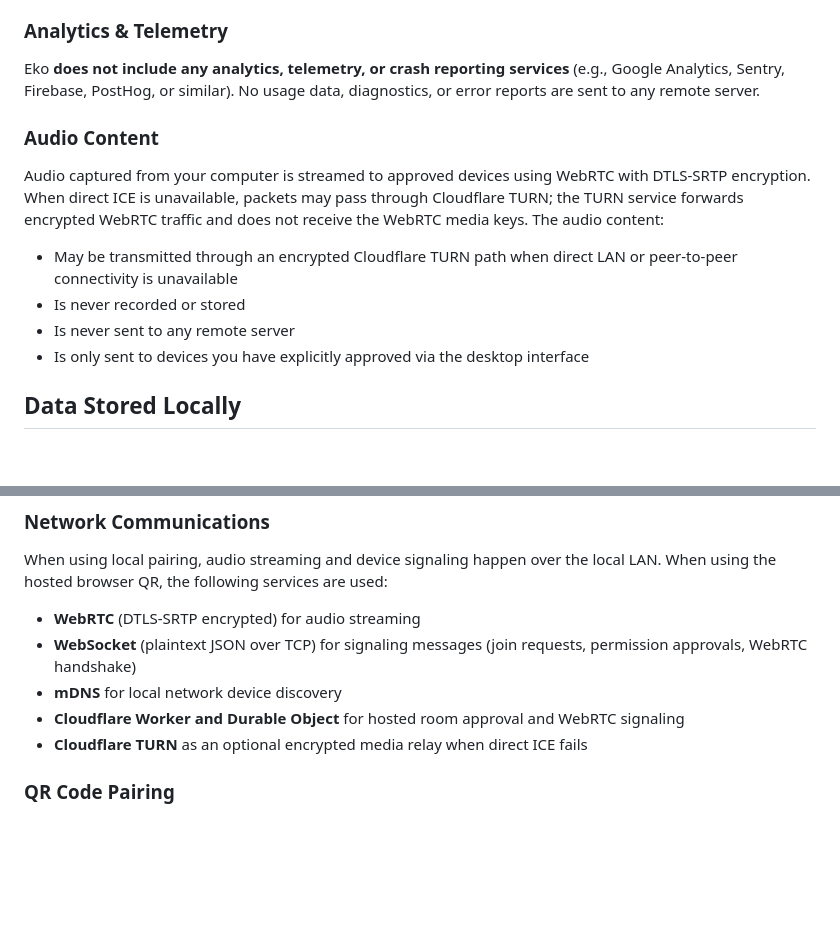
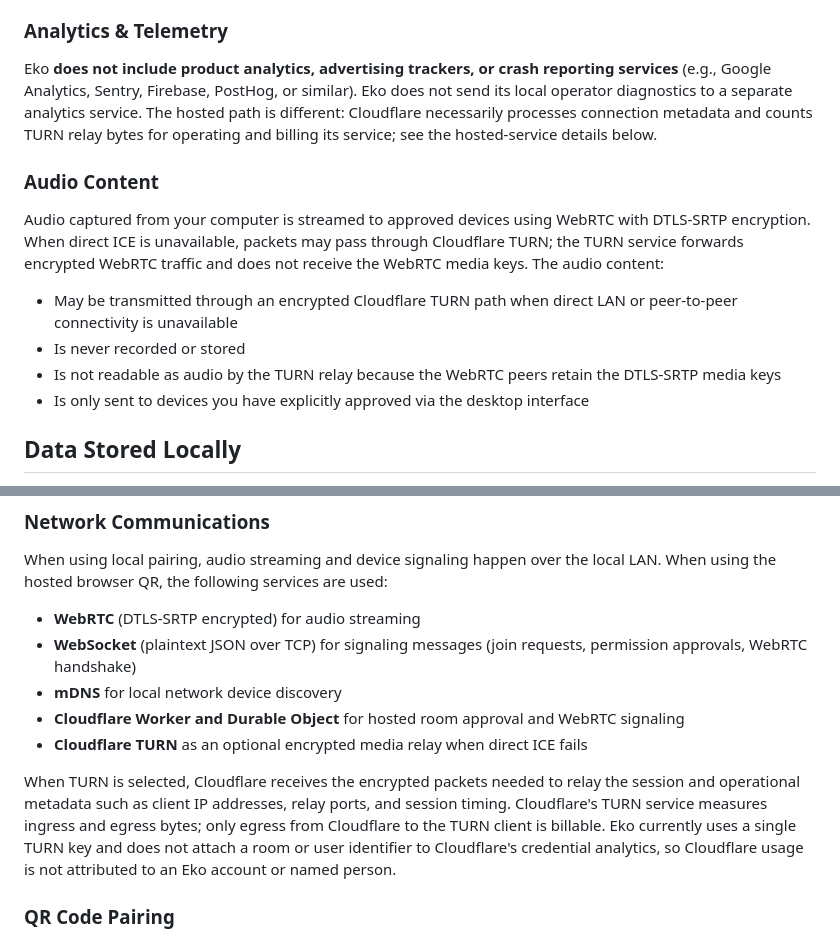
Before and after one commit to Noelithub77/eko, a Markdown page: docs/Privacy_Policy.md, 2 parts joined by grey strips. GitHub-like rendering; blank space fills up the shorter version.

Commit message:
docs: clarify hosted TURN data handling

```diff
--- a/docs/Privacy_Policy.md
+++ b/docs/Privacy_Policy.md
@@ -25,7 +25,12 @@ Eko **does not collect, store, or transmit any personal information**. This incl
 
 ### Analytics & Telemetry
 
-Eko **does not include any analytics, telemetry, or crash reporting services** (e.g., Google Analytics, Sentry, Firebase, PostHog, or similar). No usage data, diagnostics, or error reports are sent to any remote server.
+Eko **does not include product analytics, advertising trackers, or crash
+reporting services** (e.g., Google Analytics, Sentry, Firebase, PostHog, or
+similar). Eko does not send its local operator diagnostics to a separate
+analytics service. The hosted path is different: Cloudflare necessarily
+processes connection metadata and counts TURN relay bytes for operating and
+billing its service; see the hosted-service details below.
 
 ### Audio Content
 
@@ -37,7 +42,8 @@ does not receive the WebRTC media keys. The audio content:
 - May be transmitted through an encrypted Cloudflare TURN path when direct LAN
   or peer-to-peer connectivity is unavailable
 - Is never recorded or stored
-- Is never sent to any remote server
+- Is not readable as audio by the TURN relay because the WebRTC peers retain
+  the DTLS-SRTP media keys
 - Is only sent to devices you have explicitly approved via the desktop interface
 
 ## Data Stored Locally
@@ -66,6 +72,14 @@ local LAN. When using the hosted browser QR, the following services are used:
 - **Cloudflare Worker and Durable Object** for hosted room approval and WebRTC
   signaling
 - **Cloudflare TURN** as an optional encrypted media relay when direct ICE fails
+
+When TURN is selected, Cloudflare receives the encrypted packets needed to
+relay the session and operational metadata such as client IP addresses, relay
+ports, and session timing. Cloudflare's TURN service measures ingress and
+egress bytes; only egress from Cloudflare to the TURN client is billable. Eko
+currently uses a single TURN key and does not attach a room or user identifier
+to Cloudflare's credential analytics, so Cloudflare usage is not attributed to
+an Eko account or named person.
 
 ### QR Code Pairing
 
```
